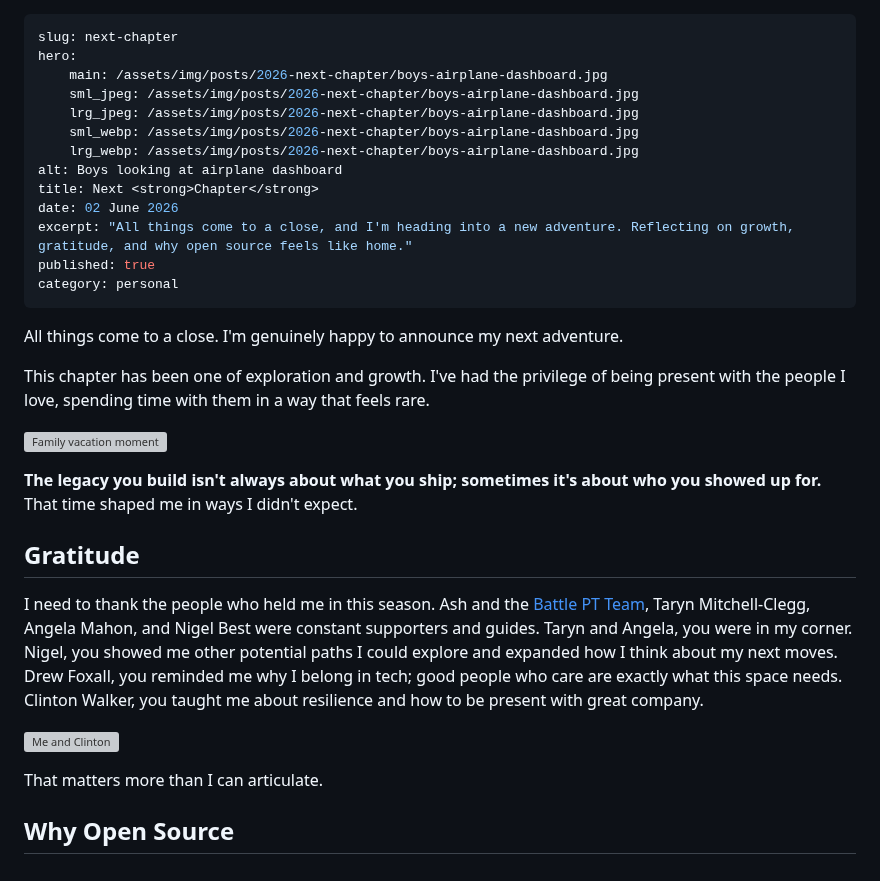
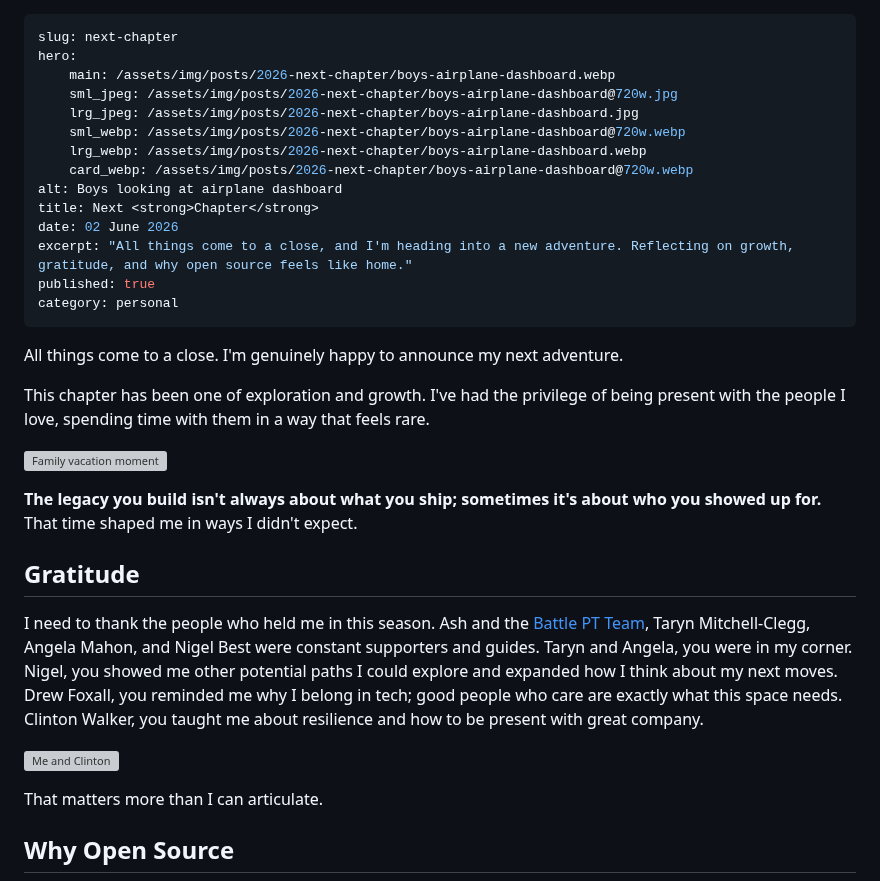
Before and after one commit to dwaynecodling/dwaynecodling, a Markdown page: views/posts/2026-next-chapter.md, the part around one of its changes. GitHub-like rendering; grey boxes are pictures that could not be loaded.

Commit message:
Update 2026-next-chapter post to use optimized image formats
Point hero image frontmatter and inline markdown images to WebP versions
instead of original JPG files. This enables the picture element template
to serve AVIF to modern browsers with WebP/JPG fallbacks.

Frontmatter changes:
- main, lrg_webp: use .webp versions
- sml_jpeg, sml_webp: use @720w responsive variants
- add card_webp for thumbnail displays

Inline images: family-vacation.jpg → .webp, dwayne-and-clinton.jpg → .webp

Co-Authored-By: Claude Haiku 4.5 <noreply@anthropic.com>

```diff
--- a/views/posts/2026-next-chapter.md
+++ b/views/posts/2026-next-chapter.md
@@ -1,11 +1,12 @@
 ---
 slug: next-chapter
 hero:
-    main: /assets/img/posts/2026-next-chapter/boys-airplane-dashboard.jpg
-    sml_jpeg: /assets/img/posts/2026-next-chapter/boys-airplane-dashboard.jpg
+    main: /assets/img/posts/2026-next-chapter/boys-airplane-dashboard.webp
+    sml_jpeg: /assets/img/posts/2026-next-chapter/boys-airplane-dashboard@720w.jpg
     lrg_jpeg: /assets/img/posts/2026-next-chapter/boys-airplane-dashboard.jpg
-    sml_webp: /assets/img/posts/2026-next-chapter/boys-airplane-dashboard.jpg
-    lrg_webp: /assets/img/posts/2026-next-chapter/boys-airplane-dashboard.jpg
+    sml_webp: /assets/img/posts/2026-next-chapter/boys-airplane-dashboard@720w.webp
+    lrg_webp: /assets/img/posts/2026-next-chapter/boys-airplane-dashboard.webp
+    card_webp: /assets/img/posts/2026-next-chapter/boys-airplane-dashboard@720w.webp
 alt: Boys looking at airplane dashboard
 title: Next <strong>Chapter</strong>
 date: 02 June 2026
```
Also changed, not shown: other parts of views/posts/2026-next-chapter.md (+2 -2 lines).
